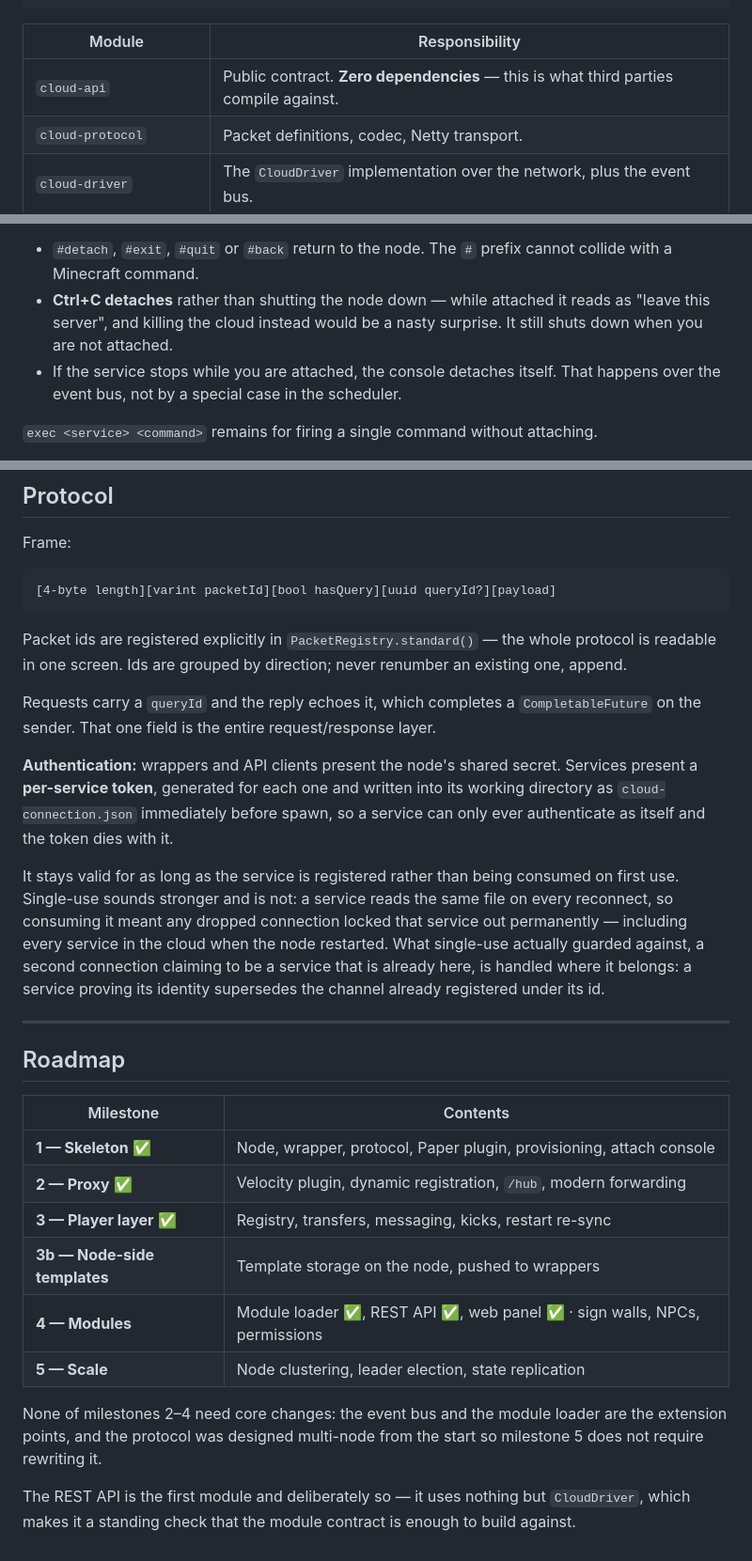
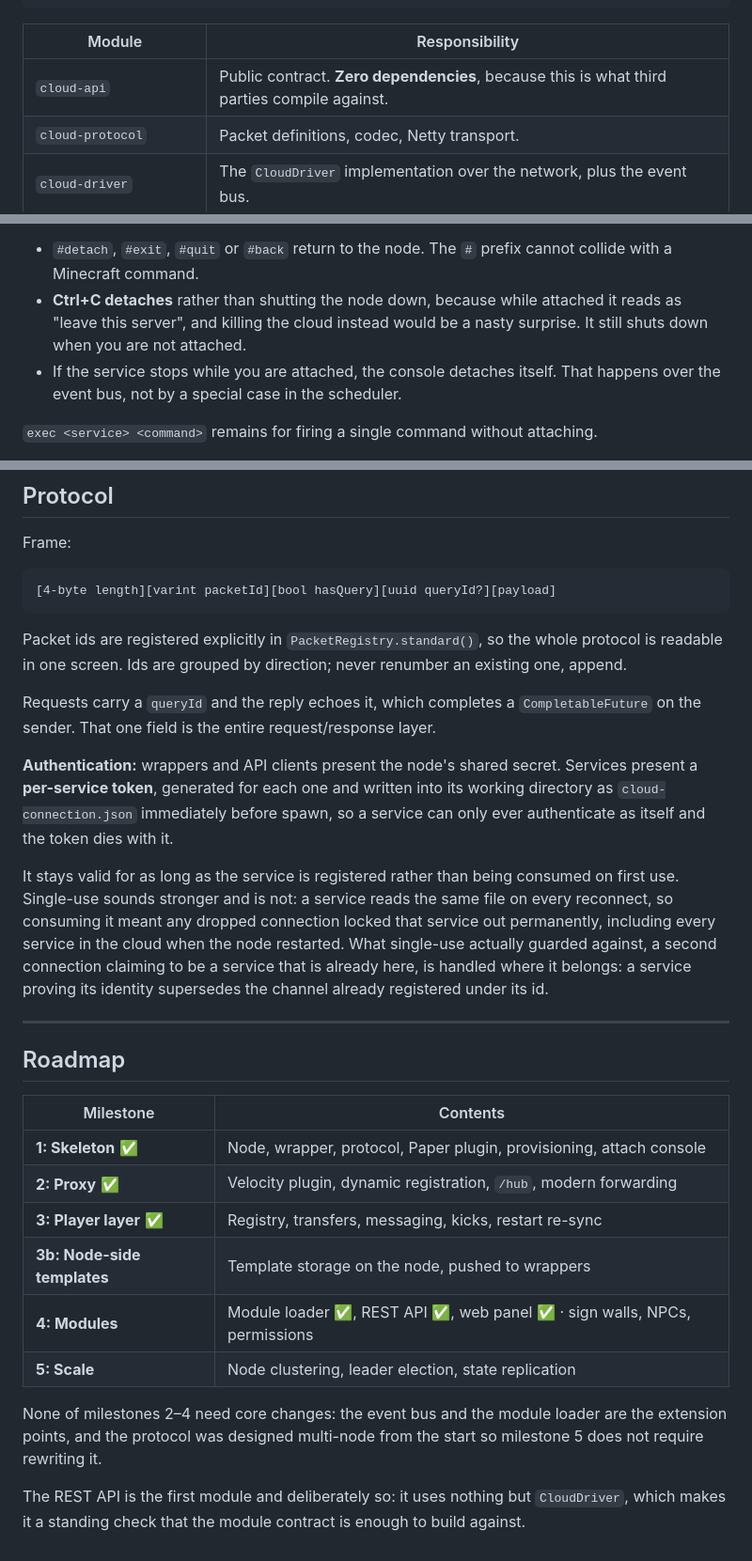
Before and after one commit to SiriusCloud-MC/SiriusCloud-MC, a Markdown page: README.md, 3 parts joined by grey strips. Shown at 94% size. Drawn GitHub-style.

````diff
--- a/README.md
+++ b/README.md
@@ -51,7 +51,7 @@ different JDKs.
 
 | Module | Responsibility |
 |---|---|
-| `cloud-api` | Public contract. **Zero dependencies** — this is what third parties compile against. |
+| `cloud-api` | Public contract. **Zero dependencies**, because this is what third parties compile against. |
 | `cloud-protocol` | Packet definitions, codec, Netty transport. |
 | `cloud-driver` | The `CloudDriver` implementation over the network, plus the event bus. |
 | `cloud-node` | State, scheduling, provisioning loop, JLine console. |
@@ -254,9 +254,9 @@ first so you see why it is in the state it is in.
 
 - `#detach`, `#exit`, `#quit` or `#back` return to the node. The `#` prefix
   cannot collide with a Minecraft command.
-- **Ctrl+C detaches** rather than shutting the node down — while attached it
-  reads as "leave this server", and killing the cloud instead would be a nasty
-  surprise. It still shuts down when you are not attached.
+- **Ctrl+C detaches** rather than shutting the node down, because while
+  attached it reads as "leave this server", and killing the cloud instead
+  would be a nasty surprise. It still shuts down when you are not attached.
 - If the service stops while you are attached, the console detaches itself.
   That happens over the event bus, not by a special case in the scheduler.
 
@@ -554,8 +554,8 @@ Frame:
 [4-byte length][varint packetId][bool hasQuery][uuid queryId?][payload]
 ```
 
-Packet ids are registered explicitly in `PacketRegistry.standard()` — the whole
-protocol is readable in one screen. Ids are grouped by direction; never
+Packet ids are registered explicitly in `PacketRegistry.standard()`, so the
+whole protocol is readable in one screen. Ids are grouped by direction; never
 renumber an existing one, append.
 
 Requests carry a `queryId` and the reply echoes it, which completes a
@@ -570,7 +570,7 @@ so a service can only ever authenticate as itself and the token dies with it.
 It stays valid for as long as the service is registered rather than being
 consumed on first use. Single-use sounds stronger and is not: a service reads
 the same file on every reconnect, so consuming it meant any dropped connection
-locked that service out permanently — including every service in the cloud when
+locked that service out permanently, including every service in the cloud when
 the node restarted. What single-use actually guarded against, a second
 connection claiming to be a service that is already here, is handled where it
 belongs: a service proving its identity supersedes the channel already
@@ -582,17 +582,17 @@ registered under its id.
 
 | Milestone | Contents |
 |---|---|
-| **1 — Skeleton** ✅ | Node, wrapper, protocol, Paper plugin, provisioning, attach console |
-| **2 — Proxy** ✅ | Velocity plugin, dynamic registration, `/hub`, modern forwarding |
-| **3 — Player layer** ✅ | Registry, transfers, messaging, kicks, restart re-sync |
-| **3b — Node-side templates** | Template storage on the node, pushed to wrappers |
-| **4 — Modules** | Module loader ✅, REST API ✅, web panel ✅ · sign walls, NPCs, permissions |
-| **5 — Scale** | Node clustering, leader election, state replication |
+| **1: Skeleton** ✅ | Node, wrapper, protocol, Paper plugin, provisioning, attach console |
+| **2: Proxy** ✅ | Velocity plugin, dynamic registration, `/hub`, modern forwarding |
+| **3: Player layer** ✅ | Registry, transfers, messaging, kicks, restart re-sync |
+| **3b: Node-side templates** | Template storage on the node, pushed to wrappers |
+| **4: Modules** | Module loader ✅, REST API ✅, web panel ✅ · sign walls, NPCs, permissions |
+| **5: Scale** | Node clustering, leader election, state replication |
 
 None of milestones 2–4 need core changes: the event bus and the module loader
 are the extension points, and the protocol was designed multi-node from the
 start so milestone 5 does not require rewriting it.
 
-The REST API is the first module and deliberately so — it uses nothing but
+The REST API is the first module and deliberately so: it uses nothing but
 `CloudDriver`, which makes it a standing check that the module contract is
 enough to build against.
````
Also changed, not shown: other parts of README.md (+27 -27 lines).
